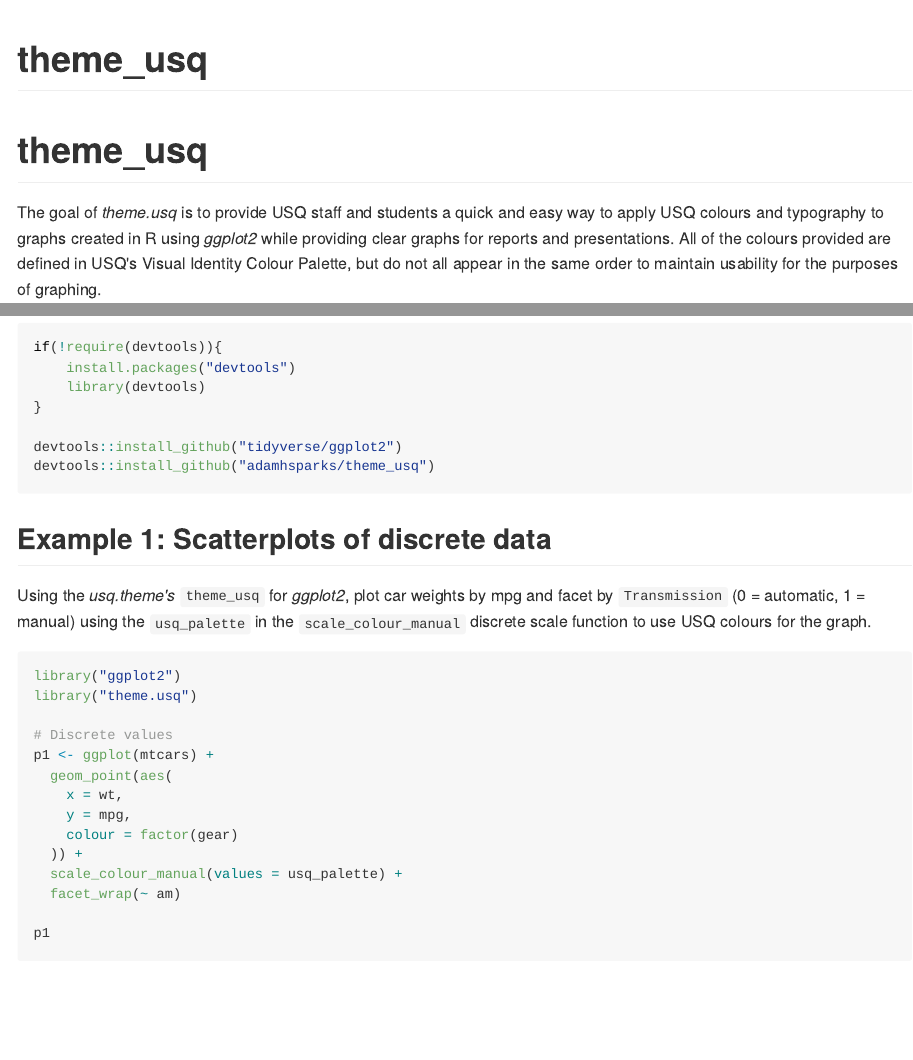
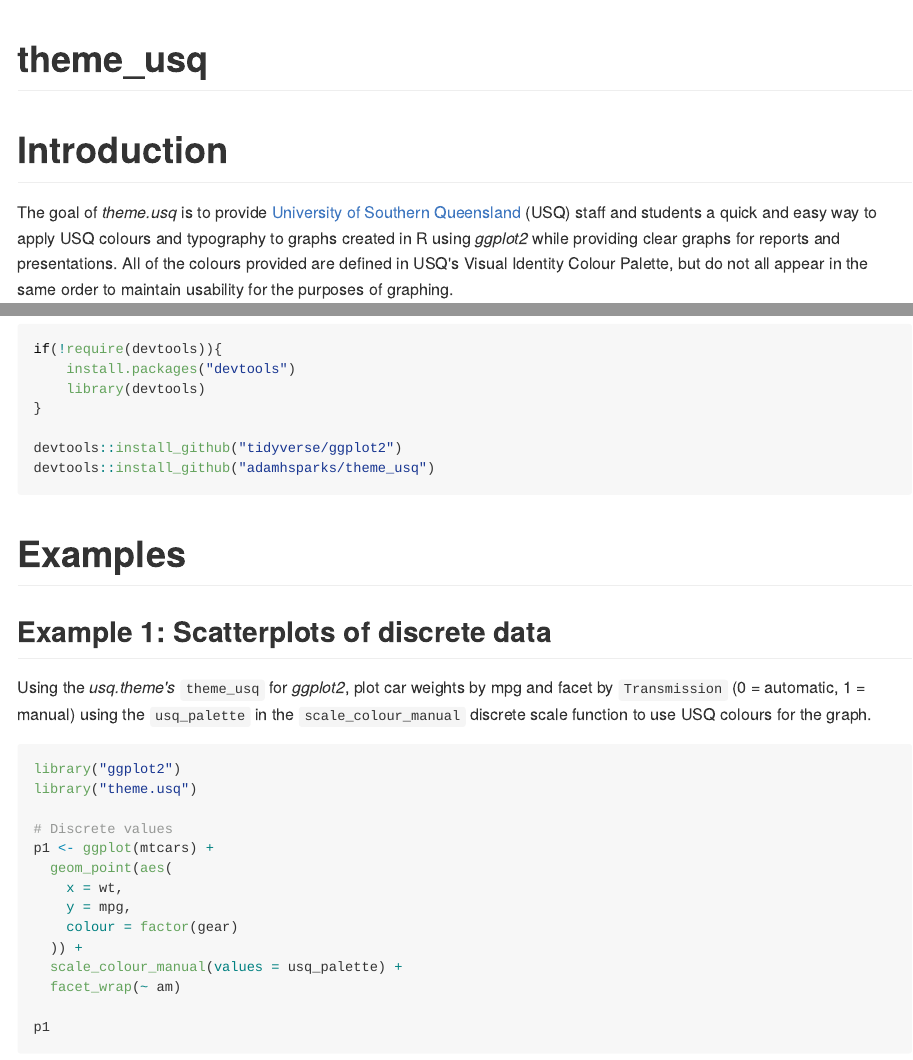
Before and after one commit to adamhsparks/theme.usq, an R Markdown document (README.Rmd): the page in a window 1100 px wide, from its top, and a second part further down, joined at a grey line. The pictures show the output file README.md that the author committed with the source, drawn offline in the style of GitHub.

Commit message:
Clarify some documentation
Add links, clean up headers, etc.

````diff
--- a/README.Rmd
+++ b/README.Rmd
@@ -11,11 +11,13 @@
 )
 ```
 
-# theme\_usq
+# Introduction
 
-The goal of _theme.usq_ is to provide USQ staff and students a quick and easy
-way to apply USQ colours and typography to graphs created in R using _ggplot2_
-while providing clear graphs for reports and presentations. All of the colours
-provided are defined in USQ's Visual Identity Colour Palette, but do not all
-appear in the same order to maintain usability for the purposes of graphing.
+The goal of _theme.usq_ is to provide
+[University of Southern Queensland](https://usq.edu.au) (USQ) staff and students
+a quick and easy way to apply USQ colours and typography to graphs created in R
+using _ggplot2_ while providing clear graphs for reports and presentations. All
+of the colours provided are defined in USQ's Visual Identity Colour Palette, but
+do not all appear in the same order to maintain usability for the purposes of
+graphing.
 
@@ -41,6 +45,8 @@
 devtools::install_github("tidyverse/ggplot2")
 devtools::install_github("adamhsparks/theme_usq")
 ```
+
+# Examples
 
 ## Example 1: Scatterplots of discrete data
 
````
Also changed, not shown: vignettes/theme_usq.Rmd (+11 -5 lines), README.md, README.Rmd (10 more changed lines), 2 other files.
